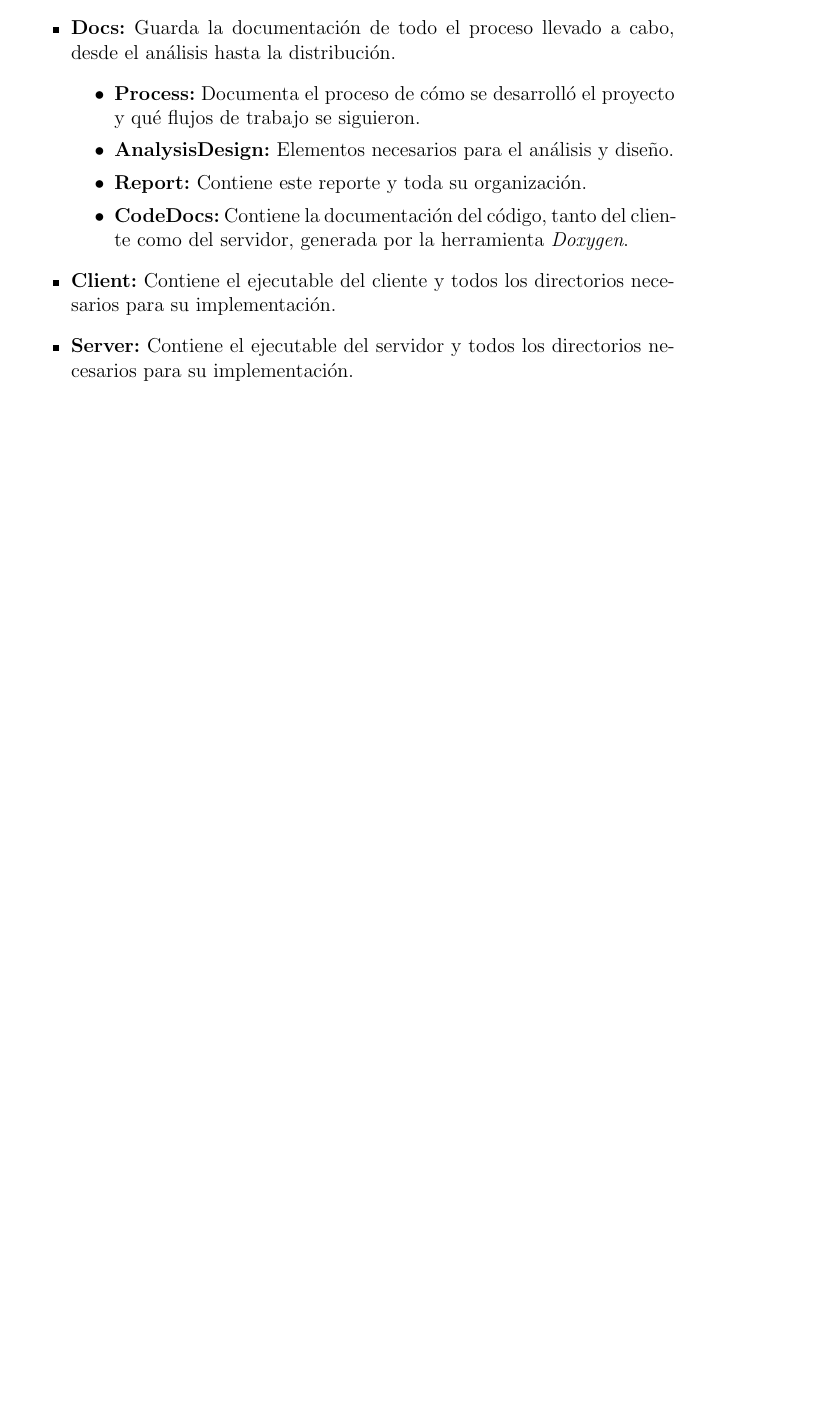
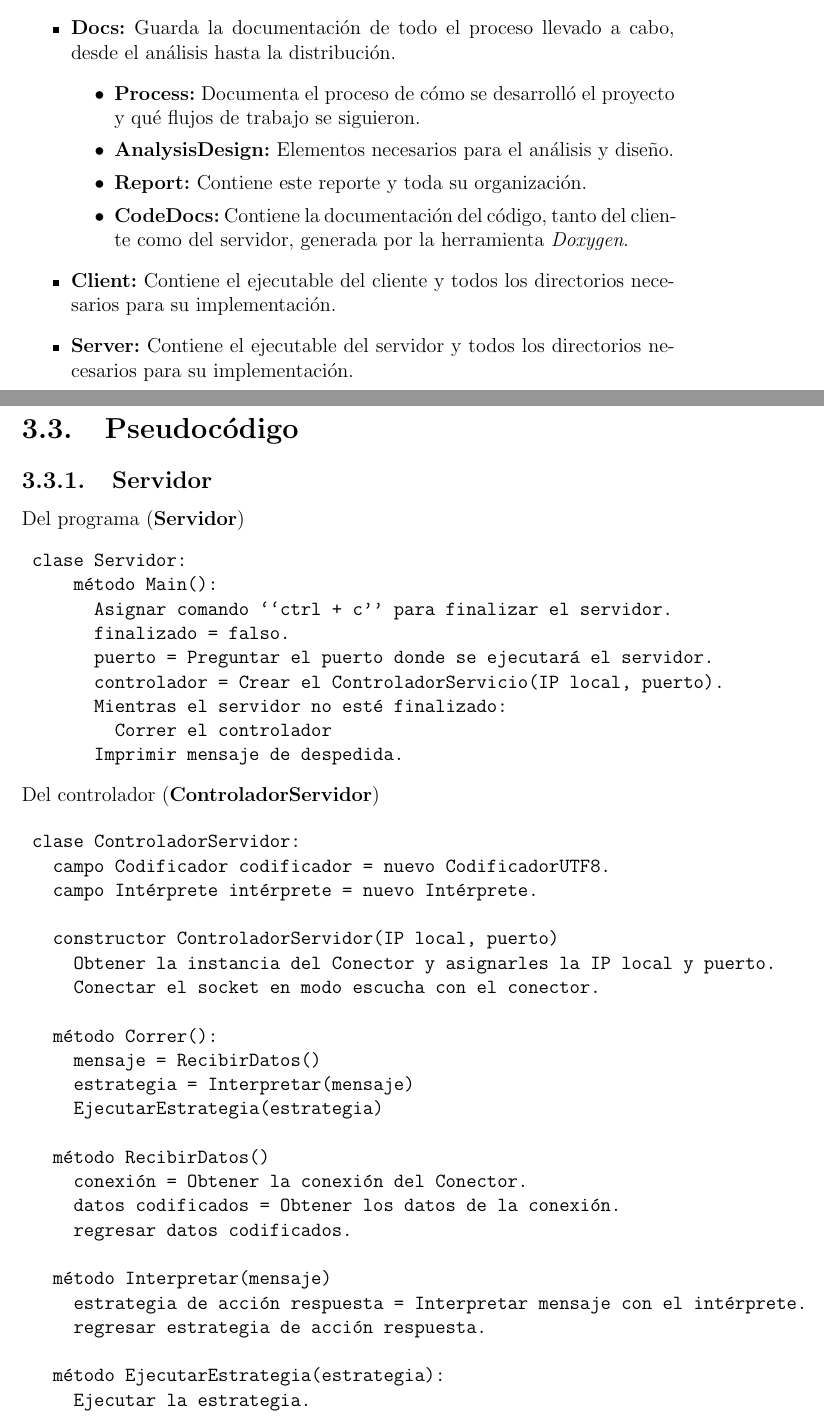
Before and after one commit to Brayiux/FC_MYP_Proyecto1, a LaTeX document (Docs/Report/Report.tex, which reads Docs/Report/Chapters/design.tex): part of page 8 of 8 before the commit and two parts of pages 8 and 9 of 11 after it, the two joined at a grey line, cut so that both start at the same text, the shorter picture padded with empty space. Compiled offline with pdfLaTeX.

Commit message:
Añadir algunos diagramas de clases y pseudocódigo al diseño

```diff
--- a/Docs/Report/Chapters/design.tex
+++ b/Docs/Report/Chapters/design.tex
@@ -60,3 +60,48 @@ A continuación, una explicación general del contenido de cada directorio:
 	\item \textbf{Client:} Contiene el ejecutable del cliente y todos los directorios necesarios para su implementación.
 	\item \textbf{Server:} Contiene el ejecutable del servidor y todos los directorios necesarios para su implementación.
 \end{itemize}
+
+\section{Pseudocódigo}
+
+\subsection{Servidor}
+Del programa (\textbf{Servidor})
+\begin{verbatim}
+	clase Servidor:
+	    método Main():
+	      Asignar comando ``ctrl + c'' para finalizar el servidor.
+	      finalizado = falso.
+	      puerto = Preguntar el puerto donde se ejecutará el servidor.
+	      controlador = Crear el ControladorServicio(IP local, puerto).
+	      Mientras el servidor no esté finalizado:
+	        Correr el controlador
+	      Imprimir mensaje de despedida.
+\end{verbatim}
+
+Del controlador (\textbf{ControladorServidor})
+
+\begin{verbatim}
+	clase ControladorServidor:
+	  campo Codificador codificador = nuevo CodificadorUTF8.
+	  campo Intérprete intérprete = nuevo Intérprete.
+
+	  constructor ControladorServidor(IP local, puerto)
+	    Obtener la instancia del Conector y asignarles la IP local y puerto.
+	    Conectar el socket en modo escucha con el conector.
+
+	  método Correr():
+	    mensaje = RecibirDatos()
+	    estrategia = Interpretar(mensaje)
+	    EjecutarEstrategia(estrategia)
+
+	  método RecibirDatos()
+	    conexión = Obtener la conexión del Conector.
+	    datos codificados = Obtener los datos de la conexión.
+	    regresar datos codificados.
+
+	  método Interpretar(mensaje)
+	    estrategia de acción respuesta = Interpretar mensaje con el intérprete.
+	    regresar estrategia de acción respuesta.
+
+	  método EjecutarEstrategia(estrategia):
+	    Ejecutar la estrategia.
+\end{verbatim}
@@ -62,0 +156 @@ A continuación, una explicación general del contenido de cada directorio:
+	  método interpretar(mensaje):
```
Also changed, not shown: Docs/Report/Chapters/design.tex (57 more changed lines), 3 other files.
